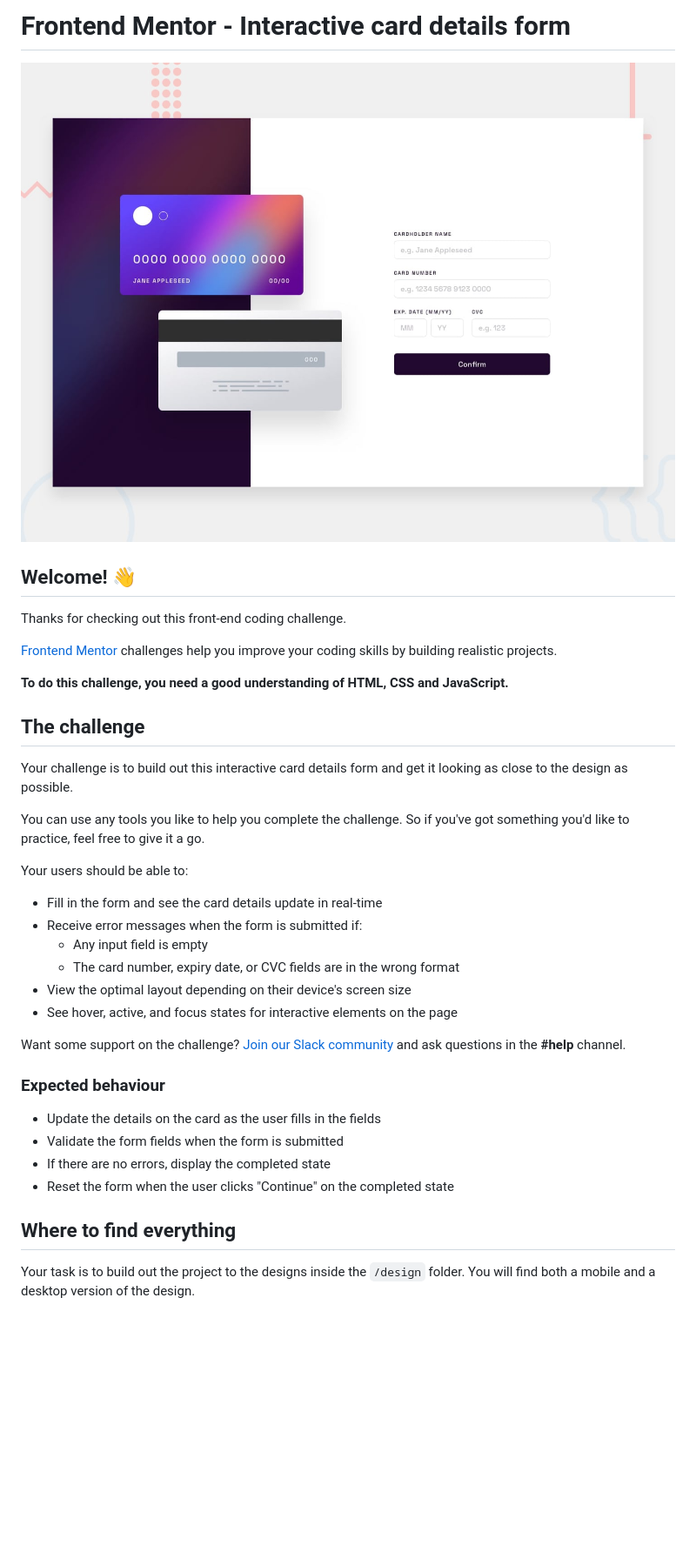
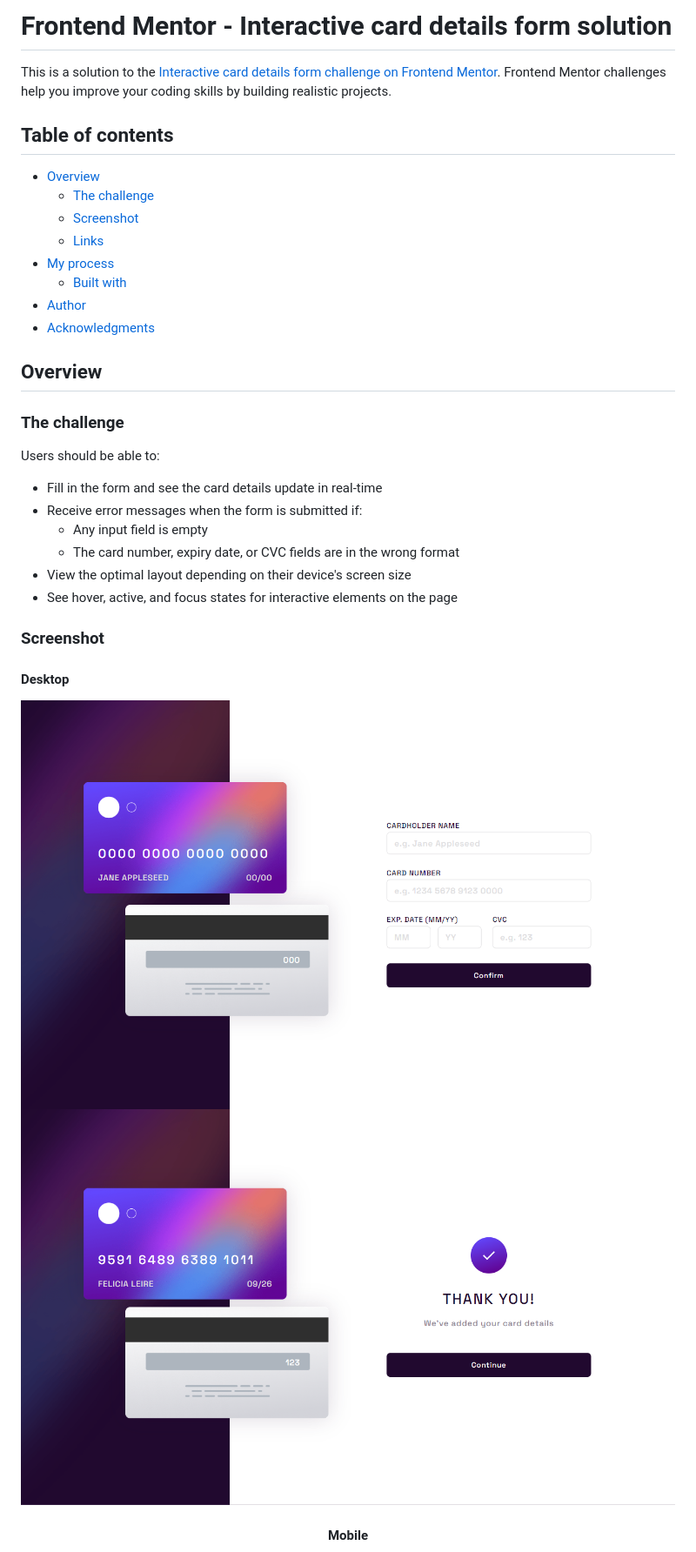
Before and after one commit to Alexis-Pannetier/interactive-card-details-form-main, a Markdown page: README.md, the part around the change printed below. Shown: that part at 87% size. GitHub-like rendering; pictures changed too: screenshot/desktop-complete.png (added), screenshot/desktop-form.png (added); blank space fills up the shorter version.

Commit message:
📝 readme

```diff
--- a/README.md
+++ b/README.md
@@ -1,22 +1,23 @@
-# Frontend Mentor - Interactive card details form
+# Frontend Mentor - Interactive card details form solution
 
-![Design preview for the Interactive card details form coding challenge](./design/desktop-preview.jpg)
+This is a solution to the [Interactive card details form challenge on Frontend Mentor](https://www.frontendmentor.io/challenges/interactive-card-details-form-XpS8cKZDWw). Frontend Mentor challenges help you improve your coding skills by building realistic projects.
 
-## Welcome! 👋
+## Table of contents
 
-Thanks for checking out this front-end coding challenge.
+- [Overview](#overview)
+  - [The challenge](#the-challenge)
+  - [Screenshot](#screenshot)
+  - [Links](#links)
+- [My process](#my-process)
+  - [Built with](#built-with)
+- [Author](#author)
+- [Acknowledgments](#acknowledgments)
 
-[Frontend Mentor](https://www.frontendmentor.io) challenges help you improve your coding skills by building realistic projects.
+## Overview
 
-**To do this challenge, you need a good understanding of HTML, CSS and JavaScript.**
+### The challenge
 
-## The challenge
-
-Your challenge is to build out this interactive card details form and get it looking as close to the design as possible.
-
-You can use any tools you like to help you complete the challenge. So if you've got something you'd like to practice, feel free to give it a go.
-
-Your users should be able to:
+Users should be able to:
 
 - Fill in the form and see the card details update in real-time
 - Receive error messages when the form is submitted if:
@@ -25,16 +26,14 @@ Your users should be able to:
 - View the optimal layout depending on their device's screen size
 - See hover, active, and focus states for interactive elements on the page
 
-Want some support on the challenge? [Join our Slack community](https://www.frontendmentor.io/slack) and ask questions in the **#help** channel.
+### Screenshot
 
-### Expected behaviour
+#### Desktop
 
-- Update the details on the card as the user fills in the fields
-- Validate the form fields when the form is submitted
-- If there are no errors, display the completed state
-- Reset the form when the user clicks "Continue" on the completed state
+<div align="center">
 
-## Where to find everything
+![Form](./screenshot/desktop-form.png)
+![Complete state](./screenshot/desktop-complete.png)
 
-Your task is to build out the project to the designs inside the `/design` folder. You will find both a mobile and a desktop version of the design.
+#### Mobile
 
```
Also changed, not shown: other parts of README.md (+14 -55 lines), README-template.md (deleted, +0 -115 lines), screenshot/mobile-complete.png (added), screenshot/mobile-form.png (added).
